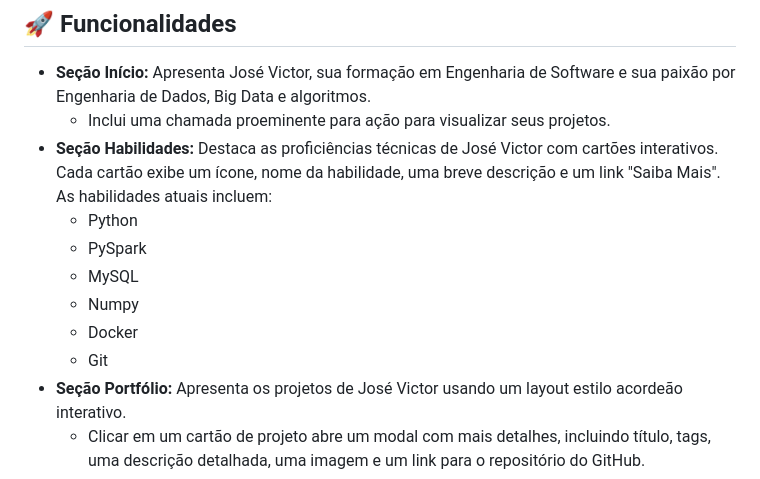
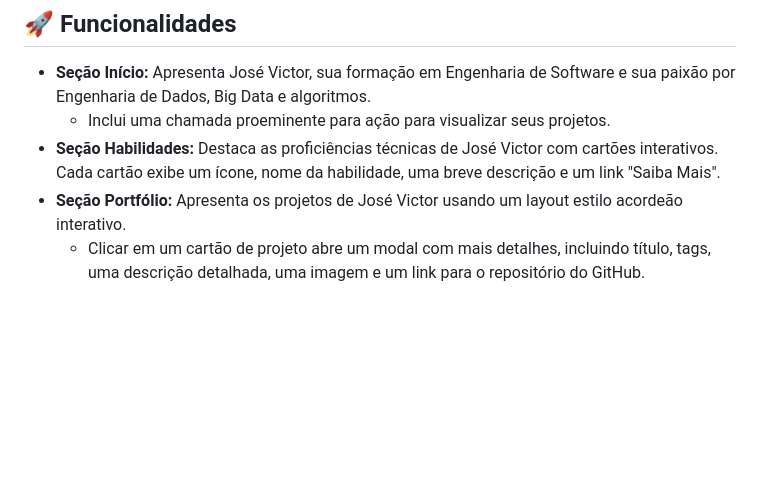
Before and after one commit to JoseVF5/Desmistifica-o_IA, a Markdown page: README.md, the part around the change. Rendered like a GitHub page; blank space fills up the shorter version.

```diff
--- a/README.md
+++ b/README.md
@@ -13,13 +13,7 @@ Este projeto é uma landing page pessoal para José Victor, um Engenheiro de Dad
 
 * **Seção Início:** Apresenta José Victor, sua formação em Engenharia de Software e sua paixão por Engenharia de Dados, Big Data e algoritmos.
     * Inclui uma chamada proeminente para ação para visualizar seus projetos.
-* **Seção Habilidades:** Destaca as proficiências técnicas de José Victor com cartões interativos. Cada cartão exibe um ícone, nome da habilidade, uma breve descrição e um link "Saiba Mais". As habilidades atuais incluem:
-    * Python
-    * PySpark
-    * MySQL
-    * Numpy
-    * Docker
-    * Git
+* **Seção Habilidades:** Destaca as proficiências técnicas de José Victor com cartões interativos. Cada cartão exibe um ícone, nome da habilidade, uma breve descrição e um link "Saiba Mais".
 * **Seção Portfólio:** Apresenta os projetos de José Victor usando um layout estilo acordeão interativo.
     * Clicar em um cartão de projeto abre um modal com mais detalhes, incluindo título, tags, uma descrição detalhada, uma imagem e um link para o repositório do GitHub.
     * Atualmente apresenta um projeto "Calculadora em Python" e vários espaços reservados "EM CONSTRUÇÃO" para projetos futuros.
```
